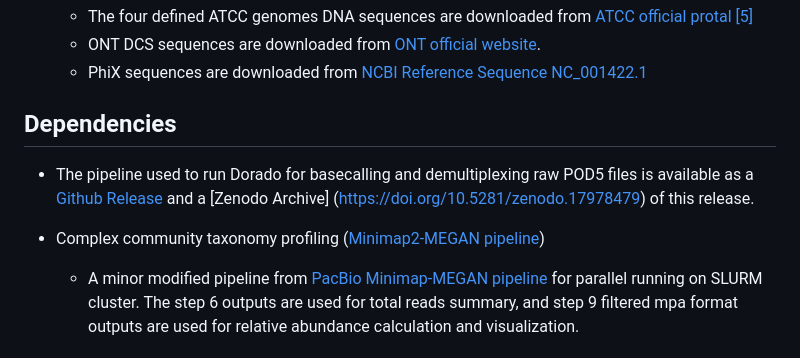
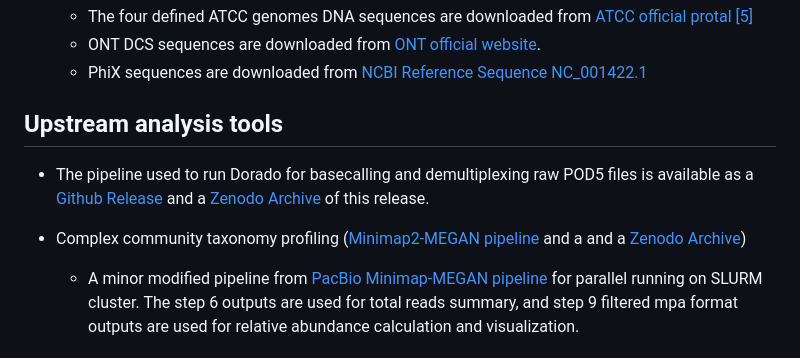
Before and after one commit to QingDAI0225/barcode_crosstalk_data, a Markdown page: README.md, the part around the change. Drawn GitHub-style.

Commit message:
Add all doi url

```diff
--- a/README.md
+++ b/README.md
@@ -45,11 +45,11 @@ This repository collects the scripts used to generate the figures and tables in
   - ONT DCS sequences are downloaded from [ONT official website](https://a.storyblok.com/f/196663/x/f69b1ef376/dcs\_reference.txt).
   - PhiX sequences are downloaded from [NCBI Reference Sequence NC_001422.1](https://www.ncbi.nlm.nih.gov/nuccore/9626372)
 
-## Dependencies
+## Upstream analysis tools
 
-- The pipeline used to run Dorado for basecalling and demultiplexing raw POD5 files is available as a [Github Release](https://github.com/graneklab/dorado-pipelines/releases/tag/v001) and a [Zenodo Archive] (https://doi.org/10.5281/zenodo.17978479) of this release.
+- The pipeline used to run Dorado for basecalling and demultiplexing raw POD5 files is available as a [Github Release](https://github.com/graneklab/dorado-pipelines/releases/tag/v001) and a [Zenodo Archive](https://doi.org/10.5281/zenodo.17978479) of this release.
 
-- Complex community taxonomy profiling ([Minimap2-MEGAN pipeline](https://github.com/QingDAI0225/pacbio-metagenomics-tools))
+- Complex community taxonomy profiling ([Minimap2-MEGAN pipeline](https://github.com/QingDAI0225/pacbio-metagenomics-tools) and a and a [Zenodo Archive](https://doi.org/10.5281/zenodo.17981532))
   - A minor modified pipeline from [PacBio Minimap-MEGAN pipeline](https://github.com/lh3/minimap2) for parallel running on SLURM cluster. The step 6 outputs are used for total reads summary, and step 9 filtered mpa format outputs are used for relative abundance calculation and visualization.
 
 
```
